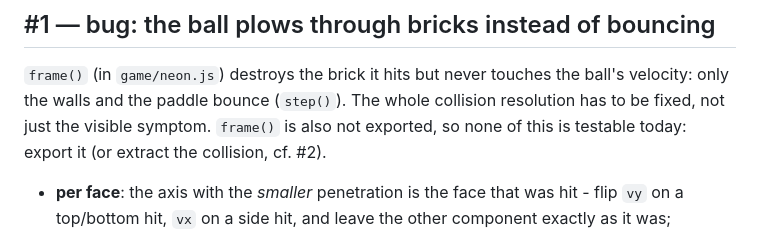
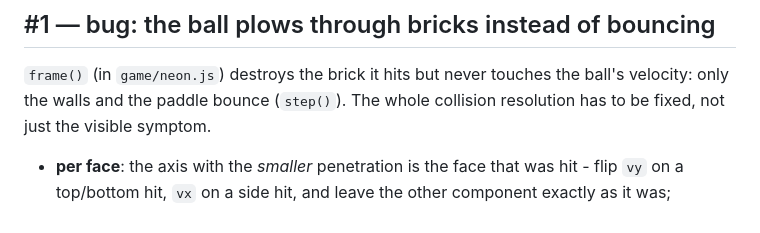
Before and after one commit to paugier/neon, a Markdown page: ISSUES.md, the part around the change. Rendered like a GitHub page.

Commit message:
update issue.md

```diff
--- a/ISSUES.md
+++ b/ISSUES.md
@@ -18,9 +18,7 @@ bug to fix, debt to pay down, or a feature to add.
 
 `frame()` (in `game/neon.js`) destroys the brick it hits but never touches the
 ball's velocity: only the walls and the paddle bounce (`step()`). The whole
-collision resolution has to be fixed, not just the visible symptom. `frame()` is
-also not exported, so none of this is testable today: export it (or extract the
-collision, cf. #2).
+collision resolution has to be fixed, not just the visible symptom.
 
 - **per face**: the axis with the *smaller* penetration is the face that was hit -
   flip `vy` on a top/bottom hit, `vx` on a side hit, and leave the other
```
